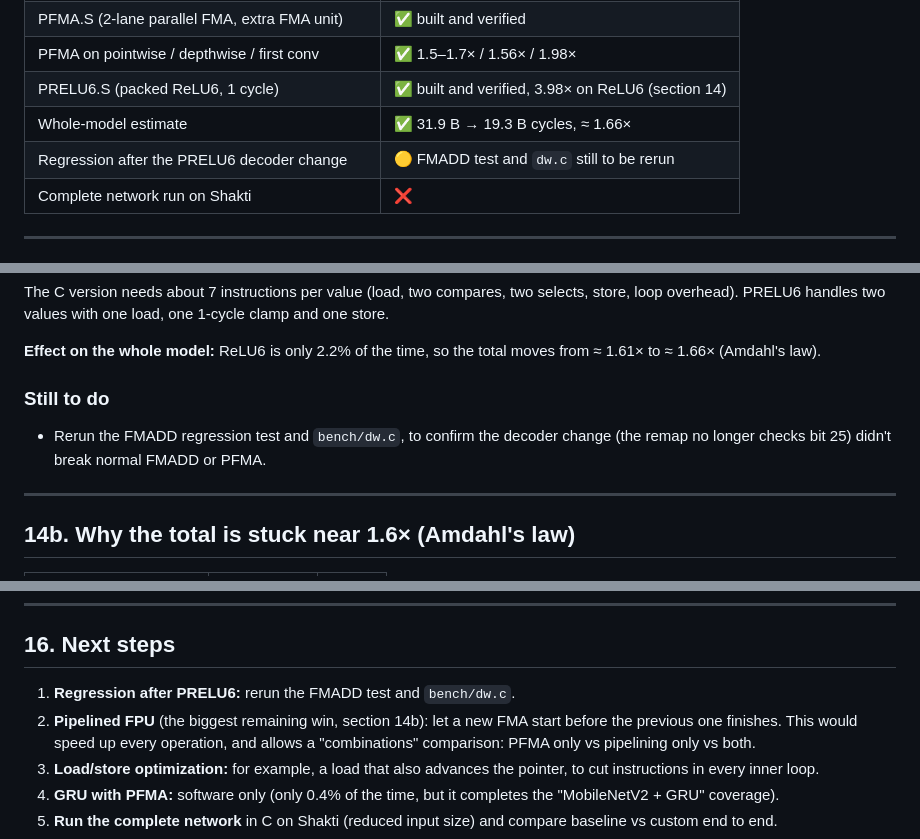
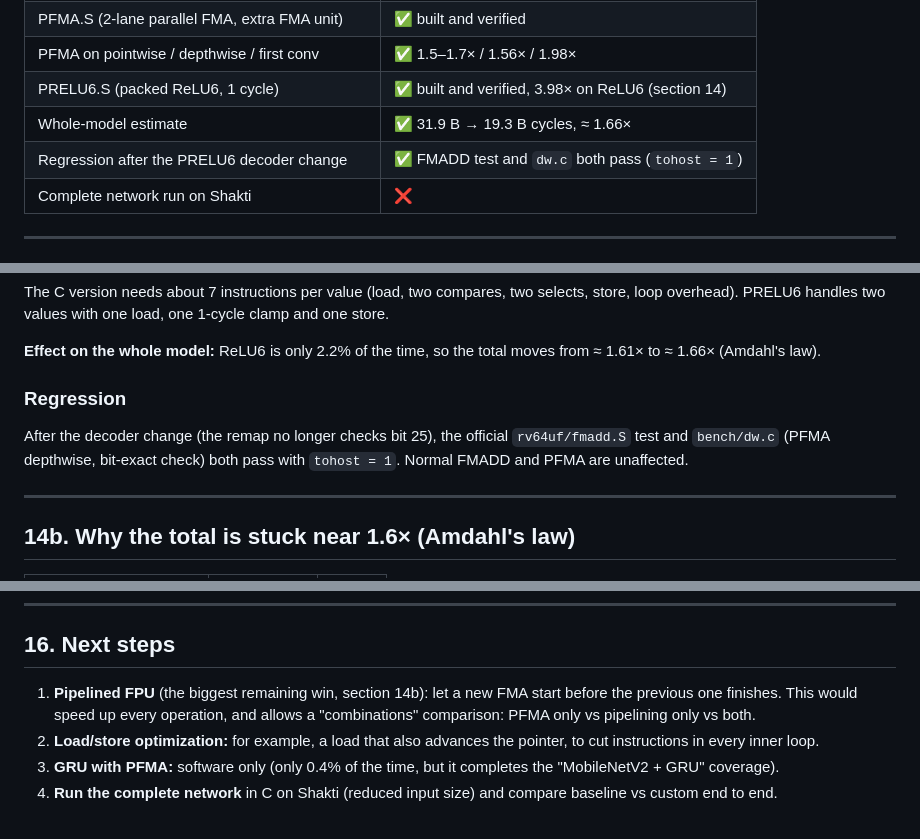
Before and after one commit to Kevinjose102/Custom-RISC-V-Processor-with-AI-and-Vector-Extensions, a Markdown page: docs/CUSTOM-INSTRUCTION-LOG.md, 3 parts joined by grey strips. Rendered like a GitHub page.

Commit message:
Log: regression passes after PRELU6
Co-Authored-By: Claude Opus 5.5 <noreply@anthropic.com>
Claude-Session: https://claude.ai/code/session_01EQoUkqwMNDDCoaPjiHCSE9

```diff
--- a/docs/CUSTOM-INSTRUCTION-LOG.md
+++ b/docs/CUSTOM-INSTRUCTION-LOG.md
@@ -28,7 +28,7 @@ processor, that it makes the workload faster.
 | PFMA on pointwise / depthwise / first conv | ✅ 1.5–1.7× / 1.56× / 1.98× |
 | PRELU6.S (packed ReLU6, 1 cycle) | ✅ built and verified, 3.98× on ReLU6 (section 14) |
 | Whole-model estimate | ✅ 31.9 B → 19.3 B cycles, ≈ 1.66× |
-| Regression after the PRELU6 decoder change | 🟡 FMADD test and `dw.c` still to be rerun |
+| Regression after the PRELU6 decoder change | ✅ FMADD test and `dw.c` both pass (`tohost = 1`) |
 | Complete network run on Shakti | ❌ |
 
 ---
@@ -588,10 +588,11 @@ selects, store, loop overhead). PRELU6 handles two values with one load, one
 **Effect on the whole model:** ReLU6 is only 2.2% of the time, so the total
 moves from ≈ 1.61× to ≈ 1.66× (Amdahl's law).
 
-### Still to do
+### Regression
 
-- Rerun the FMADD regression test and `bench/dw.c`, to confirm the decoder
-  change (the remap no longer checks bit 25) didn't break normal FMADD or PFMA.
+After the decoder change (the remap no longer checks bit 25), the official
+`rv64uf/fmadd.S` test and `bench/dw.c` (PFMA depthwise, bit-exact check) both
+pass with `tohost = 1`. Normal FMADD and PFMA are unaffected.
 
 ---
 
@@ -653,8 +654,7 @@ Other benchmark files follow the same build and run steps; replace
 
 ## 16. Next steps
 
-1. **Regression after PRELU6:** rerun the FMADD test and `bench/dw.c`.
-2. **Pipelined FPU** (the biggest remaining win, section 14b): let a new FMA start before the previous one finishes.
+1. **Pipelined FPU** (the biggest remaining win, section 14b): let a new FMA start before the previous one finishes.
    This would speed up every operation, and allows a "combinations"
    comparison: PFMA only vs pipelining only vs both.
 3. **Load/store optimization:** for example, a load that also advances the
```
